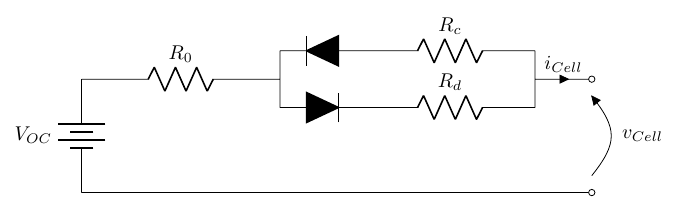
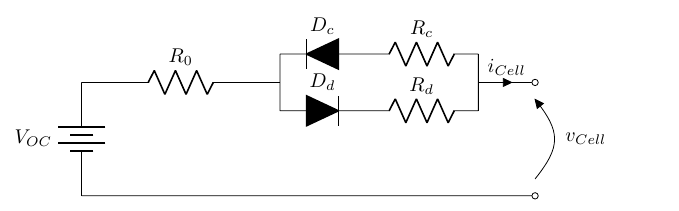
Before and after one commit to delloiaconos/beast, a LaTeX figure (figures/R0RdRc.tex): the whole page. Compiled offline with pdfLaTeX.

Commit message:
Updated diode and dimensions.

```diff
--- a/figures/R0RdRc.tex
+++ b/figures/R0RdRc.tex
@@ -19,12 +19,12 @@
     \coordinate (left_top)    at ($(left_mid)+(0.0,0.5)$);
     \coordinate (left_bot)    at ($(left_mid)-(0.0,0.5)$);
 
-    \coordinate (right_mid)    at (8.0,2);
+    \coordinate (right_mid)    at (7.0,2);
     \coordinate (right_top)    at ($(right_mid)+(0.0,0.5)$);
     \coordinate (right_bot)    at ($(right_mid)-(0.0,0.5)$);
 
     \coordinate (out_p) at ($(right_mid)+(1.0,0.0)$);;
-    \coordinate (out_n) at (9.0,0.0);
+    \coordinate (out_n) at (8.0,0.0);
 
     \draw
         (voc_p) to[battery, l_=$V_{OC}$] (voc_n)
@@ -33,10 +33,10 @@
 
         (left_top) to[short] (left_bot)
 
-        (left_bot) to[D*] ($(left_bot)+(1.5,0.0)$) coordinate (diode_d)
+        (left_bot) to[D*=$D_d$] ($(left_bot)+(1.5,0.0)$) coordinate (diode_d)
         (diode_d) to[R=$R_d$] (right_bot)
 
-        ($(left_top)+(1.5,0.0)$) coordinate (diode_c) to[D*] (left_top)
+        (left_top) to[D*, invert, l=$D_c$]($(left_top)+(1.5,0.0)$) coordinate (diode_c)
         (diode_c) to[R=$R_c$] (right_top)
 
         (right_top) to[short] (right_bot)
```
